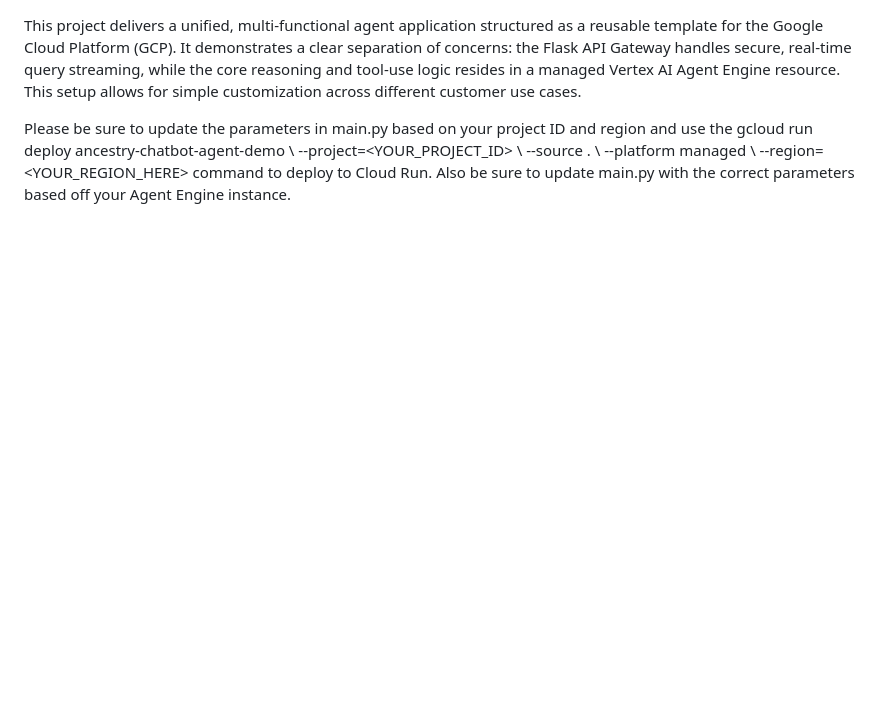
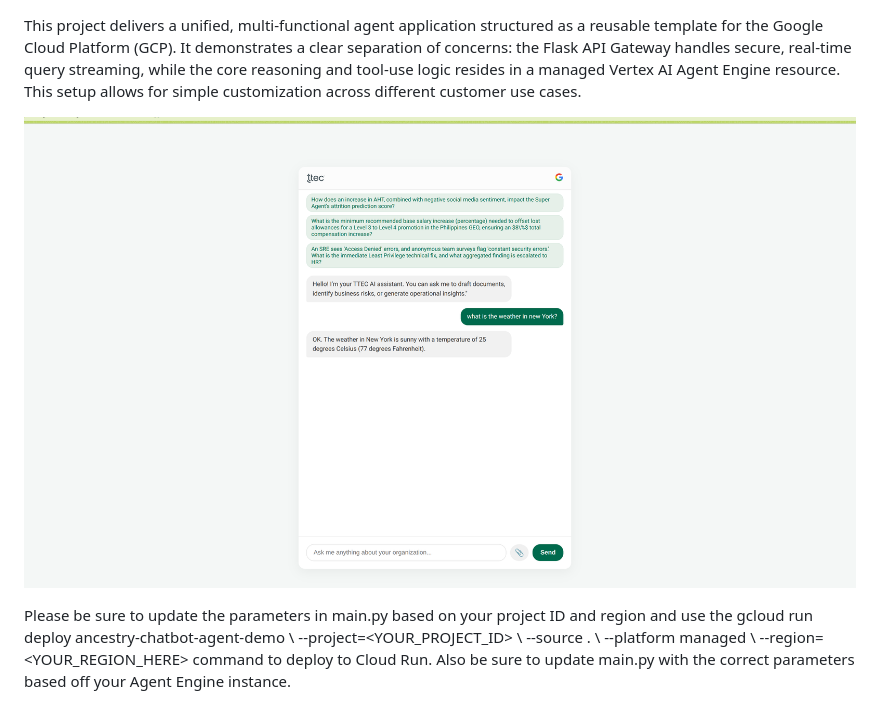
Before and after one commit to shankarathi/ttec-chatbot-agent-demo, a Markdown page: README.md, the part around the change. Drawn GitHub-style; pictures changed too: images/TTEC_chatbot_UI.png (added); blank space fills up the shorter version.

Commit message:
Add screenshot of bot to README

```diff
--- a/README.md
+++ b/README.md
@@ -1,5 +1,6 @@
 This project delivers a unified, multi-functional agent application structured as a reusable template for the Google Cloud Platform (GCP). It demonstrates a clear separation of concerns: the Flask API Gateway handles secure, real-time query streaming, while the core reasoning and tool-use logic resides in a managed Vertex AI Agent Engine resource. This setup allows for simple customization across different customer use cases.
 
+![image info](images/TTEC_chatbot_UI.png)
 
 Please be sure to update the parameters in main.py based on your project ID and region and use the gcloud run deploy ancestry-chatbot-agent-demo \ --project=<YOUR_PROJECT_ID> \ --source . \ --platform managed \ --region=<YOUR_REGION_HERE> command to deploy to Cloud Run. Also be sure to
 update main.py with the correct parameters based off your Agent Engine instance.
```
